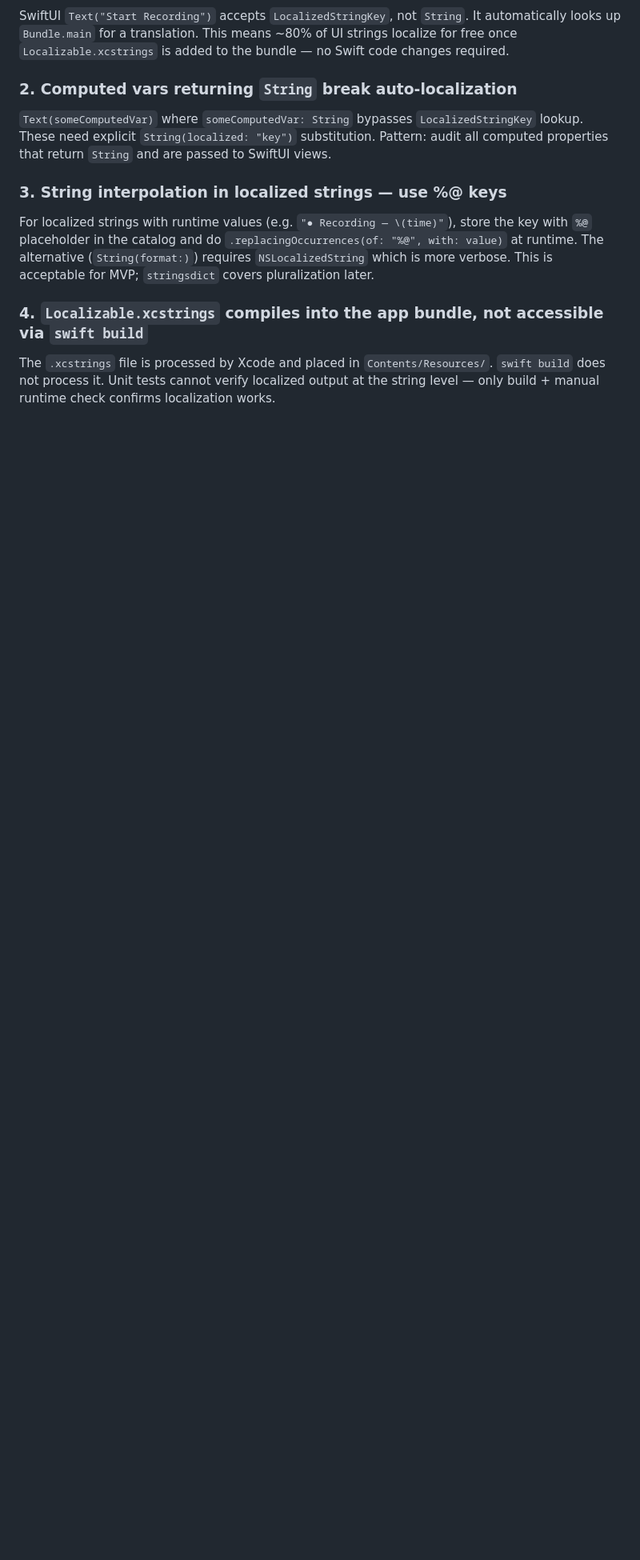
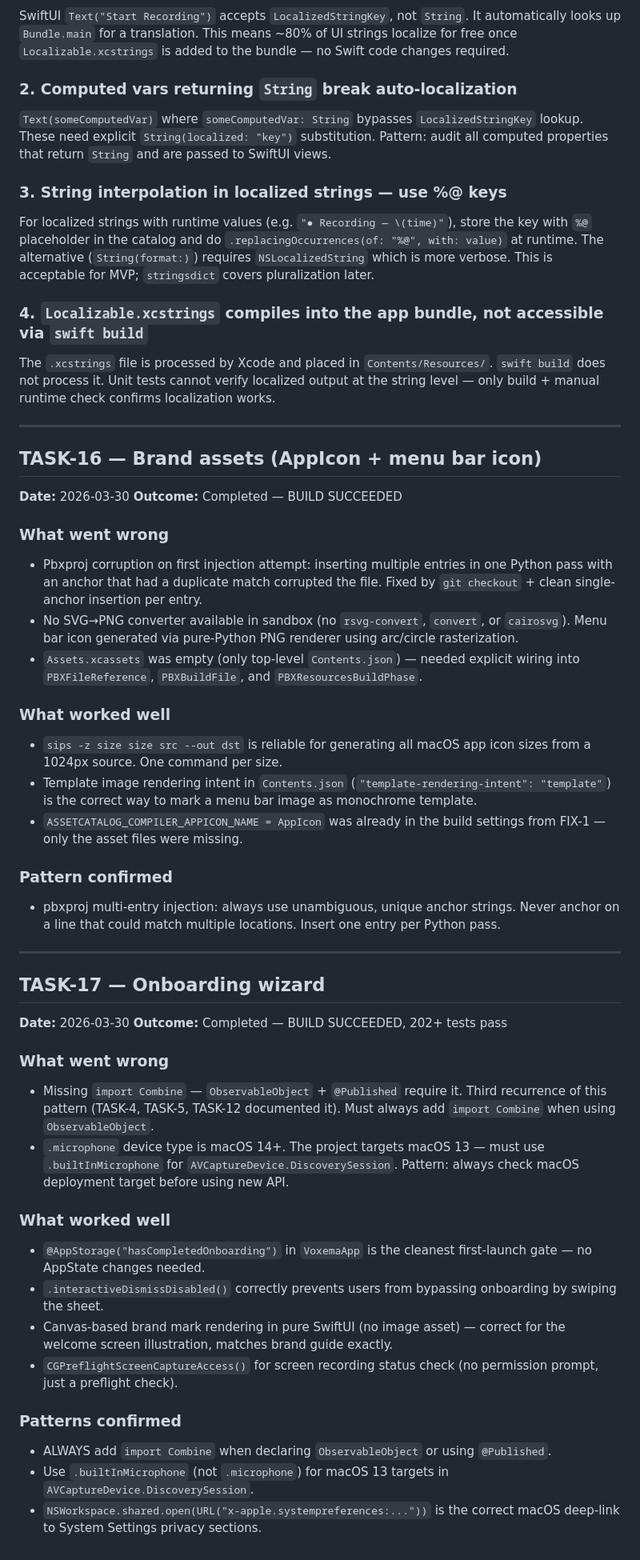
Before and after one commit to maximov365/Voxema, a Markdown page: docs/LESSONS_LEARNED.md, the part around the change. Shown at 80% size. GitHub-like rendering; blank space fills up the shorter version.

Commit message:
docs: TASK-16/17 completed, TASK-18 planned, LESSONS_LEARNED updated
Made-with: Cursor

```diff
--- a/docs/LESSONS_LEARNED.md
+++ b/docs/LESSONS_LEARNED.md
@@ -630,3 +630,45 @@ For localized strings with runtime values (e.g. `"● Recording — \(time)"`),
 ### 4. `Localizable.xcstrings` compiles into the app bundle, not accessible via `swift build`
 
 The `.xcstrings` file is processed by Xcode and placed in `Contents/Resources/`. `swift build` does not process it. Unit tests cannot verify localized output at the string level — only build + manual runtime check confirms localization works.
+
+---
+
+## TASK-16 — Brand assets (AppIcon + menu bar icon)
+
+**Date:** 2026-03-30
+**Outcome:** Completed — BUILD SUCCEEDED
+
+### What went wrong
+- Pbxproj corruption on first injection attempt: inserting multiple entries in one Python pass with an anchor that had a duplicate match corrupted the file. Fixed by `git checkout` + clean single-anchor insertion per entry.
+- No SVG→PNG converter available in sandbox (no `rsvg-convert`, `convert`, or `cairosvg`). Menu bar icon generated via pure-Python PNG renderer using arc/circle rasterization.
+- `Assets.xcassets` was empty (only top-level `Contents.json`) — needed explicit wiring into `PBXFileReference`, `PBXBuildFile`, and `PBXResourcesBuildPhase`.
+
+### What worked well
+- `sips -z size size src --out dst` is reliable for generating all macOS app icon sizes from a 1024px source. One command per size.
+- Template image rendering intent in `Contents.json` (`"template-rendering-intent": "template"`) is the correct way to mark a menu bar image as monochrome template.
+- `ASSETCATALOG_COMPILER_APPICON_NAME = AppIcon` was already in the build settings from FIX-1 — only the asset files were missing.
+
+### Pattern confirmed
+- pbxproj multi-entry injection: always use unambiguous, unique anchor strings. Never anchor on a line that could match multiple locations. Insert one entry per Python pass.
+
+---
+
+## TASK-17 — Onboarding wizard
+
+**Date:** 2026-03-30
+**Outcome:** Completed — BUILD SUCCEEDED, 202+ tests pass
+
+### What went wrong
+- Missing `import Combine` — `ObservableObject` + `@Published` require it. Third recurrence of this pattern (TASK-4, TASK-5, TASK-12 documented it). Must always add `import Combine` when using `ObservableObject`.
+- `.microphone` device type is macOS 14+. The project targets macOS 13 — must use `.builtInMicrophone` for `AVCaptureDevice.DiscoverySession`. Pattern: always check macOS deployment target before using new API.
+
+### What worked well
+- `@AppStorage("hasCompletedOnboarding")` in `VoxemaApp` is the cleanest first-launch gate — no AppState changes needed.
+- `.interactiveDismissDisabled()` correctly prevents users from bypassing onboarding by swiping the sheet.
+- Canvas-based brand mark rendering in pure SwiftUI (no image asset) — correct for the welcome screen illustration, matches brand guide exactly.
+- `CGPreflightScreenCaptureAccess()` for screen recording status check (no permission prompt, just a preflight check).
+
+### Patterns confirmed
+- ALWAYS add `import Combine` when declaring `ObservableObject` or using `@Published`.
+- Use `.builtInMicrophone` (not `.microphone`) for macOS 13 targets in `AVCaptureDevice.DiscoverySession`.
+- `NSWorkspace.shared.open(URL("x-apple.systempreferences:..."))` is the correct macOS deep-link to System Settings privacy sections.
```
Also changed, not shown: docs/TASKS.md (+3 -2 lines).
